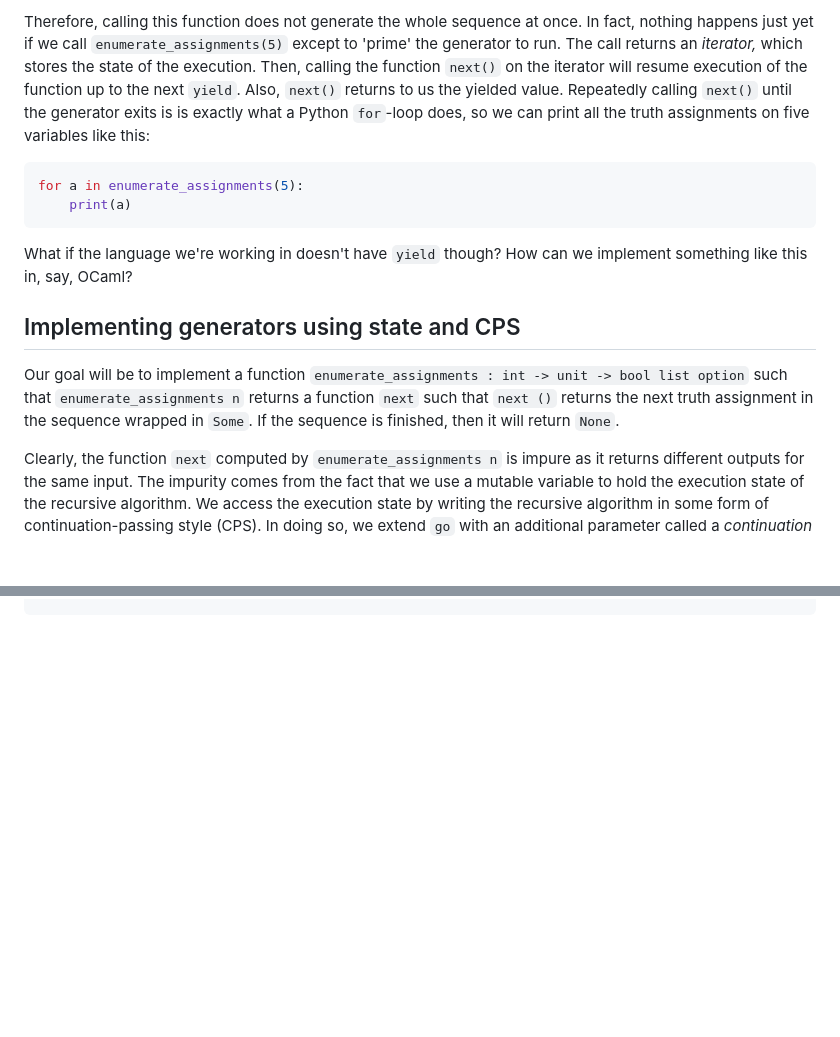
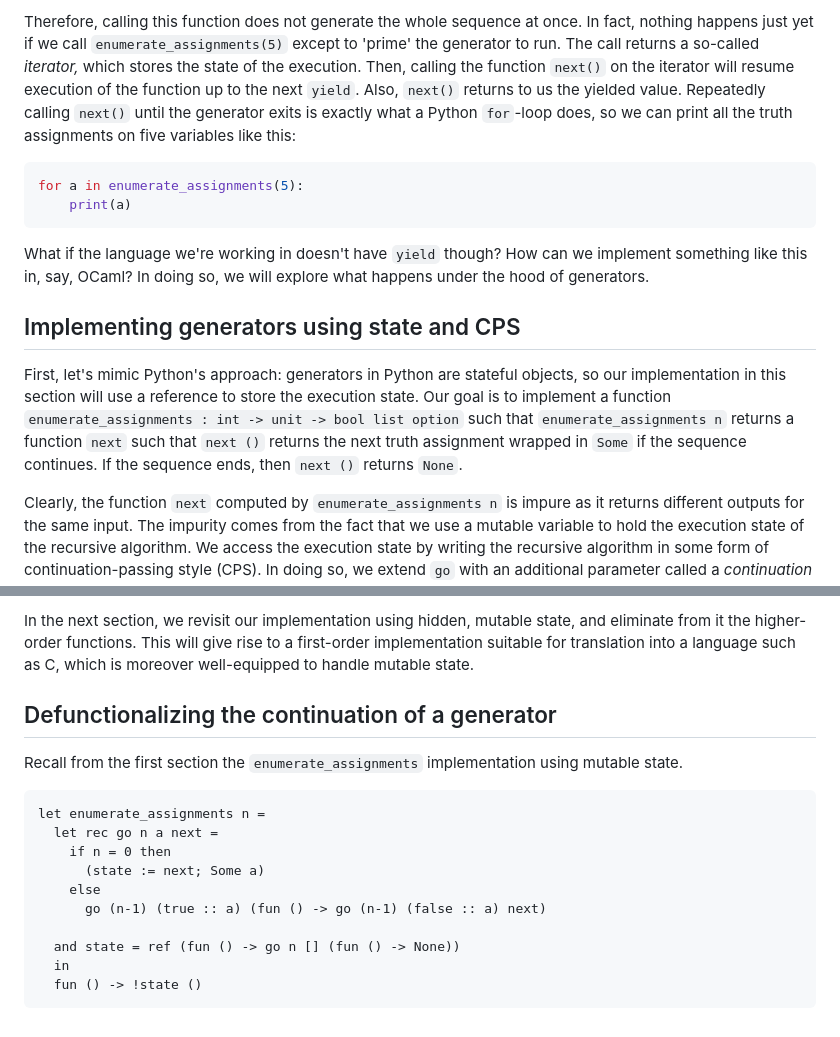
Before and after one commit to tsani/jerrington.me, a Markdown page: drafts/2023-03-25-dispensing-recursive-algorithm.md, 2 parts joined by grey strips. GitHub-like rendering; blank space fills up the shorter version.

````diff
--- a/drafts/2023-03-25-dispensing-recursive-algorithm.md
+++ b/drafts/2023-03-25-dispensing-recursive-algorithm.md
@@ -47,10 +47,10 @@ recursive call is made.
 
 Therefore, calling this function does not generate the whole sequence at once. In fact, nothing
 happens just yet if we call `enumerate_assignments(5)` except to 'prime' the generator to run. The
-call returns an _iterator,_ which stores the state of the execution.  Then, calling the function
-`next()` on the iterator will resume execution of the function up to the next `yield`.  Also,
-`next()` returns to us the yielded value.  Repeatedly calling `next()` until the generator exits is
-is exactly what a Python `for`-loop does, so we can print all the truth assignments on five
+call returns a so-called _iterator,_ which stores the state of the execution.  Then, calling the
+function `next()` on the iterator will resume execution of the function up to the next `yield`.
+Also, `next()` returns to us the yielded value.  Repeatedly calling `next()` until the generator
+exits is exactly what a Python `for`-loop does, so we can print all the truth assignments on five
 variables like this:
 
 ```python
@@ -59,14 +59,16 @@ for a in enumerate_assignments(5):
 ```
 
 What if the language we're working in doesn't have `yield` though? How can we implement something
-like this in, say, OCaml?
+like this in, say, OCaml? In doing so, we will explore what happens under the hood of generators.
 
 ## Implementing generators using state and CPS
 
-Our goal will be to implement a function `enumerate_assignments : int -> unit -> bool list option`
+First, let's mimic Python's approach: generators in Python are stateful objects, so our
+implementation in this section will use a reference to store the execution state.
+Our goal is to implement a function `enumerate_assignments : int -> unit -> bool list option`
 such that `enumerate_assignments n` returns a function `next` such that `next ()` returns the next
-truth assignment in the sequence wrapped in `Some`. If the sequence is finished, then it will
-return `None`.
+truth assignment wrapped in `Some` if the sequence continues. If the sequence ends, then `next ()`
+returns `None`.
 
 Clearly, the function `next` computed by `enumerate_assignments n` is impure as it returns
 different outputs for the same input. The impurity comes from the fact that we use a mutable
@@ -157,0 +239,20 @@ let enumerate_assignments n =
+In the next section, we revisit our implementation using hidden, mutable state, and eliminate from
+it the higher-order functions. This will give rise to a first-order implementation suitable for
+translation into a language such as C, which is moreover well-equipped to handle mutable state.
+
+## Defunctionalizing the continuation of a generator
+
+Recall from the first section the `enumerate_assignments` implementation using mutable state.
+
+```ocaml
+let enumerate_assignments n =
+  let rec go n a next =
+    if n = 0 then
+      (state := next; Some a)
+    else
+      go (n-1) (true :: a) (fun () -> go (n-1) (false :: a) next)
+
+  and state = ref (fun () -> go n [] (fun () -> None))
+  in
+  fun () -> !state ()
+```
````
Also changed, not shown: other parts of drafts/2023-03-25-dispensing-recursive-algorithm.md (+80 -1 lines).
